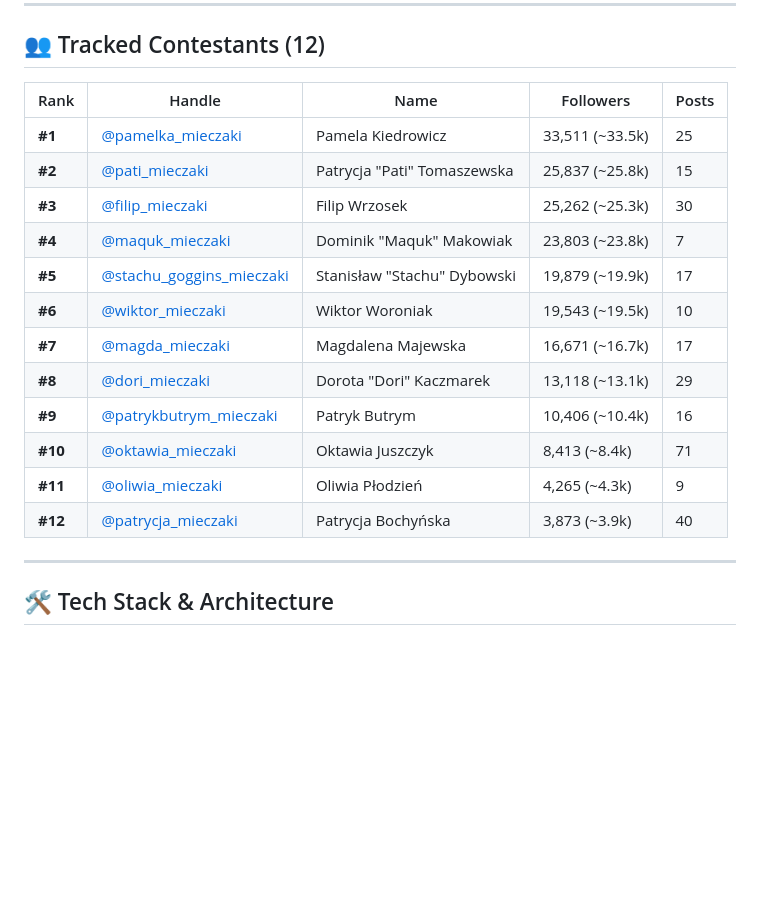
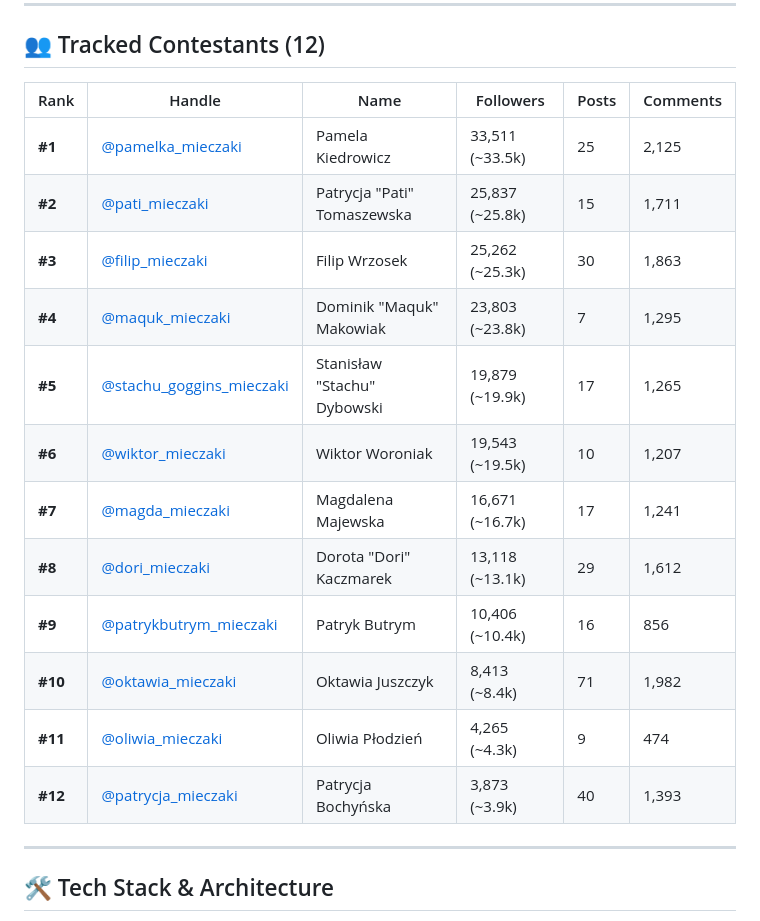
Before and after one commit to devshareshare/mieczaki-tracker, a Markdown page: README.md, the part around the change. GitHub-like rendering; blank space fills up the shorter version.

Commit message:
docs: update README, HANDOFF, and CONTEXT documentation tables and features

```diff
--- a/README.md
+++ b/README.md
@@ -39,20 +39,20 @@ The application is deployed automatically to **GitHub Pages**. A daily GitHub Ac
 
 ## 👥 Tracked Contestants (12)
 
-| Rank | Handle | Name | Followers | Posts |
-|---|---|---|---|---|
-| **#1** | [@pamelka_mieczaki](https://instagram.com/pamelka_mieczaki) | Pamela Kiedrowicz | 33,511 (~33.5k) | 25 |
-| **#2** | [@pati_mieczaki](https://instagram.com/pati_mieczaki) | Patrycja "Pati" Tomaszewska | 25,837 (~25.8k) | 15 |
-| **#3** | [@filip_mieczaki](https://instagram.com/filip_mieczaki) | Filip Wrzosek | 25,262 (~25.3k) | 30 |
-| **#4** | [@maquk_mieczaki](https://instagram.com/maquk_mieczaki) | Dominik "Maquk" Makowiak | 23,803 (~23.8k) | 7 |
-| **#5** | [@stachu_goggins_mieczaki](https://instagram.com/stachu_goggins_mieczaki) | Stanisław "Stachu" Dybowski | 19,879 (~19.9k) | 17 |
-| **#6** | [@wiktor_mieczaki](https://instagram.com/wiktor_mieczaki) | Wiktor Woroniak | 19,543 (~19.5k) | 10 |
-| **#7** | [@magda_mieczaki](https://instagram.com/magda_mieczaki) | Magdalena Majewska | 16,671 (~16.7k) | 17 |
-| **#8** | [@dori_mieczaki](https://instagram.com/dori_mieczaki) | Dorota "Dori" Kaczmarek | 13,118 (~13.1k) | 29 |
-| **#9** | [@patrykbutrym_mieczaki](https://instagram.com/patrykbutrym_mieczaki) | Patryk Butrym | 10,406 (~10.4k) | 16 |
-| **#10** | [@oktawia_mieczaki](https://instagram.com/oktawia_mieczaki) | Oktawia Juszczyk | 8,413 (~8.4k) | 71 |
-| **#11** | [@oliwia_mieczaki](https://instagram.com/oliwia_mieczaki) | Oliwia Płodzień | 4,265 (~4.3k) | 9 |
-| **#12** | [@patrycja_mieczaki](https://instagram.com/patrycja_mieczaki) | Patrycja Bochyńska | 3,873 (~3.9k) | 40 |
+| Rank | Handle | Name | Followers | Posts | Comments |
+|---|---|---|---|---|---|
+| **#1** | [@pamelka_mieczaki](https://instagram.com/pamelka_mieczaki) | Pamela Kiedrowicz | 33,511 (~33.5k) | 25 | 2,125 |
+| **#2** | [@pati_mieczaki](https://instagram.com/pati_mieczaki) | Patrycja "Pati" Tomaszewska | 25,837 (~25.8k) | 15 | 1,711 |
+| **#3** | [@filip_mieczaki](https://instagram.com/filip_mieczaki) | Filip Wrzosek | 25,262 (~25.3k) | 30 | 1,863 |
+| **#4** | [@maquk_mieczaki](https://instagram.com/maquk_mieczaki) | Dominik "Maquk" Makowiak | 23,803 (~23.8k) | 7 | 1,295 |
+| **#5** | [@stachu_goggins_mieczaki](https://instagram.com/stachu_goggins_mieczaki) | Stanisław "Stachu" Dybowski | 19,879 (~19.9k) | 17 | 1,265 |
+| **#6** | [@wiktor_mieczaki](https://instagram.com/wiktor_mieczaki) | Wiktor Woroniak | 19,543 (~19.5k) | 10 | 1,207 |
+| **#7** | [@magda_mieczaki](https://instagram.com/magda_mieczaki) | Magdalena Majewska | 16,671 (~16.7k) | 17 | 1,241 |
+| **#8** | [@dori_mieczaki](https://instagram.com/dori_mieczaki) | Dorota "Dori" Kaczmarek | 13,118 (~13.1k) | 29 | 1,612 |
+| **#9** | [@patrykbutrym_mieczaki](https://instagram.com/patrykbutrym_mieczaki) | Patryk Butrym | 10,406 (~10.4k) | 16 | 856 |
+| **#10** | [@oktawia_mieczaki](https://instagram.com/oktawia_mieczaki) | Oktawia Juszczyk | 8,413 (~8.4k) | 71 | 1,982 |
+| **#11** | [@oliwia_mieczaki](https://instagram.com/oliwia_mieczaki) | Oliwia Płodzień | 4,265 (~4.3k) | 9 | 474 |
+| **#12** | [@patrycja_mieczaki](https://instagram.com/patrycja_mieczaki) | Patrycja Bochyńska | 3,873 (~3.9k) | 40 | 1,393 |
 
 ---
 
```
Also changed, not shown: HANDOFF.md (+14 -14 lines).
